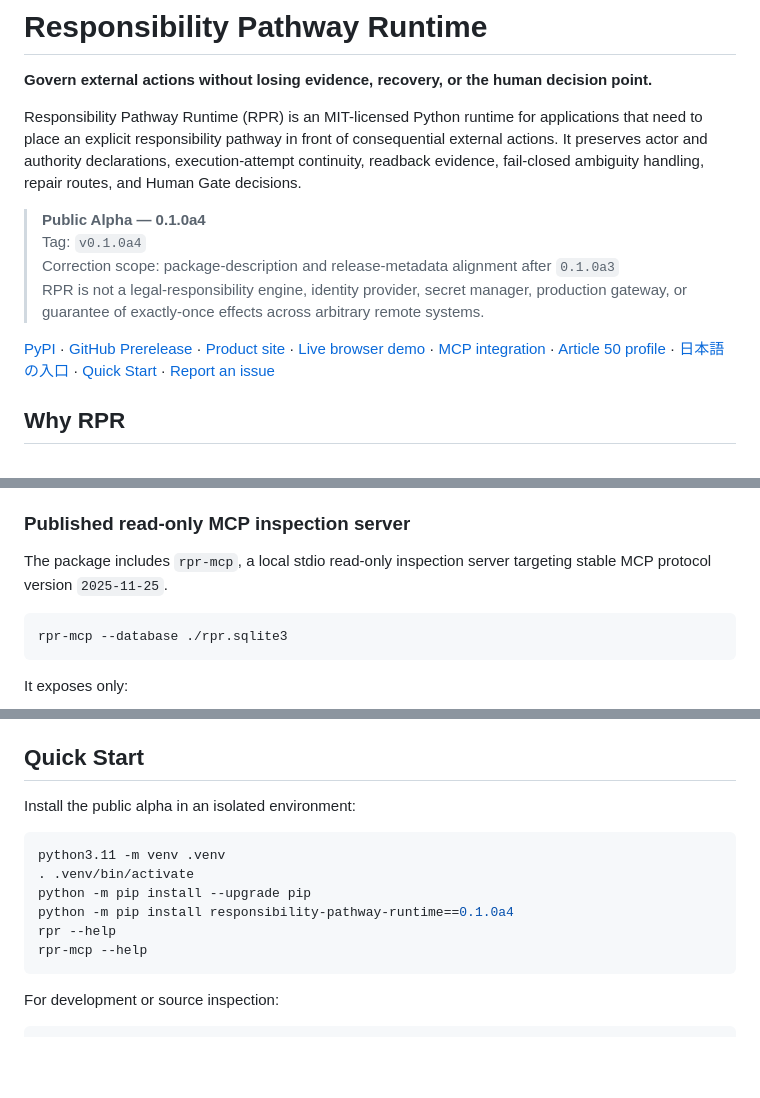
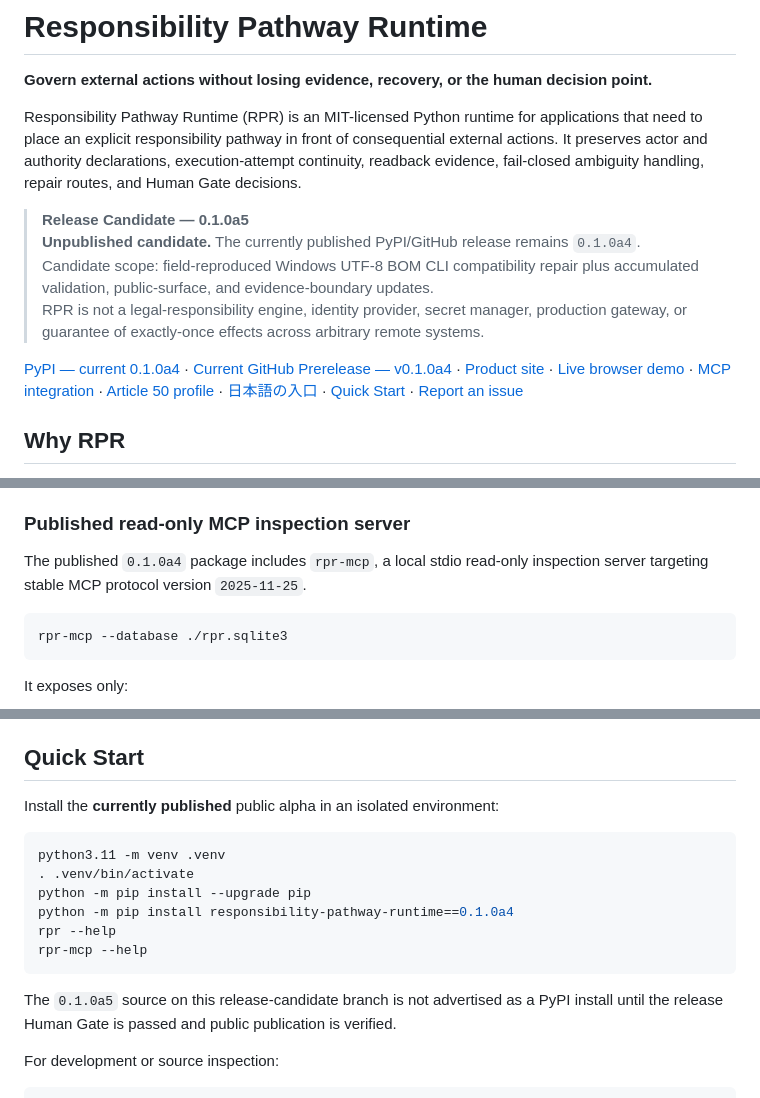
Before and after one commit to YutoriKomeiji/responsibility-pathway-runtime, a Markdown page: README.md, 3 parts joined by grey strips. Drawn GitHub-style; blank space fills up the shorter version.

Commit message:
release: present a5 as unpublished candidate

````diff
--- a/README.md
+++ b/README.md
@@ -4,12 +4,12 @@
 
 Responsibility Pathway Runtime (RPR) is an MIT-licensed Python runtime for applications that need to place an explicit responsibility pathway in front of consequential external actions. It preserves actor and authority declarations, execution-attempt continuity, readback evidence, fail-closed ambiguity handling, repair routes, and Human Gate decisions.
 
-> **Public Alpha — 0.1.0a4**
-> Tag: `v0.1.0a4`
-> Correction scope: package-description and release-metadata alignment after `0.1.0a3`
+> **Release Candidate — 0.1.0a5**
+> **Unpublished candidate.** The currently published PyPI/GitHub release remains `0.1.0a4`.
+> Candidate scope: field-reproduced Windows UTF-8 BOM CLI compatibility repair plus accumulated validation, public-surface, and evidence-boundary updates.
 > RPR is not a legal-responsibility engine, identity provider, secret manager, production gateway, or guarantee of exactly-once effects across arbitrary remote systems.
 
-[PyPI](https://pypi.org/project/responsibility-pathway-runtime/) · [GitHub Prerelease](https://github.com/YutoriKomeiji/responsibility-pathway-runtime/releases/tag/v0.1.0a4) · [Product site](https://yutorikomeiji.github.io/responsibility-pathway-runtime/) · [Live browser demo](https://yutorikomeiji.github.io/responsibility-pathway-runtime/demo.html) · [MCP integration](docs/en/mcp-integration.md) · [Article 50 profile](docs/eu-ai-act-article-50.md) · [日本語の入口](docs/ja/README.md) · [Quick Start](docs/en/quick-start.md) · [Report an issue](https://github.com/YutoriKomeiji/responsibility-pathway-runtime/issues)
+[PyPI — current 0.1.0a4](https://pypi.org/project/responsibility-pathway-runtime/) · [Current GitHub Prerelease — v0.1.0a4](https://github.com/YutoriKomeiji/responsibility-pathway-runtime/releases/tag/v0.1.0a4) · [Product site](https://yutorikomeiji.github.io/responsibility-pathway-runtime/) · [Live browser demo](https://yutorikomeiji.github.io/responsibility-pathway-runtime/demo.html) · [MCP integration](docs/en/mcp-integration.md) · [Article 50 profile](docs/eu-ai-act-article-50.md) · [日本語の入口](docs/ja/README.md) · [Quick Start](docs/en/quick-start.md) · [Report an issue](https://github.com/YutoriKomeiji/responsibility-pathway-runtime/issues)
 
 ## Why RPR
 
@@ -35,7 +35,7 @@ A successful MCP response is not automatically proof of a consequential external
 
 ### Published read-only MCP inspection server
 
-The package includes `rpr-mcp`, a local stdio read-only inspection server targeting stable MCP protocol version `2025-11-25`.
+The published `0.1.0a4` package includes `rpr-mcp`, a local stdio read-only inspection server targeting stable MCP protocol version `2025-11-25`.
 
 ```bash
 rpr-mcp --database ./rpr.sqlite3
@@ -94,7 +98,7 @@ Where practical, evidence-limited boundaries are tracked as `evidence_collecting
 
 ## Quick Start
 
-Install the public alpha in an isolated environment:
+Install the **currently published** public alpha in an isolated environment:
 
 ```bash
 python3.11 -m venv .venv
@@ -104,6 +108,8 @@ python -m pip install responsibility-pathway-runtime==0.1.0a4
 rpr --help
 rpr-mcp --help
 ```
+
+The `0.1.0a5` source on this release-candidate branch is not advertised as a PyPI install until the release Human Gate is passed and public publication is verified.
 
 For development or source inspection:
 
````
Also changed, not shown: other parts of README.md (+4 -0 lines).
